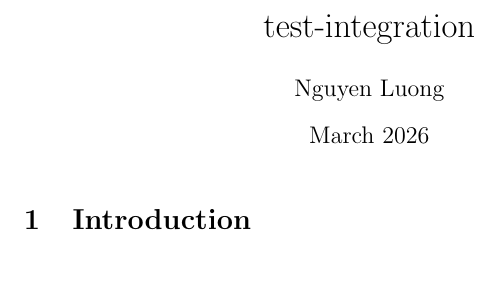
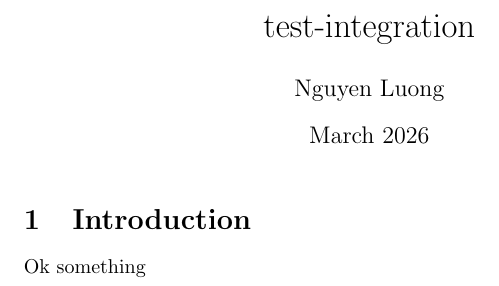
Before and after one commit to lnknguyen/test-integration, a LaTeX document (main.tex): part of the page, cut so that both start at the same text. Compiled offline with pdfLaTeX.

Commit message:
Updates from Overleaf

```diff
--- a/main.tex
+++ b/main.tex
@@ -10,5 +10,5 @@
 \maketitle
 
 \section{Introduction}
-
+Ok something
 \end{document}
```
Also changed, not shown: 1 other file.
